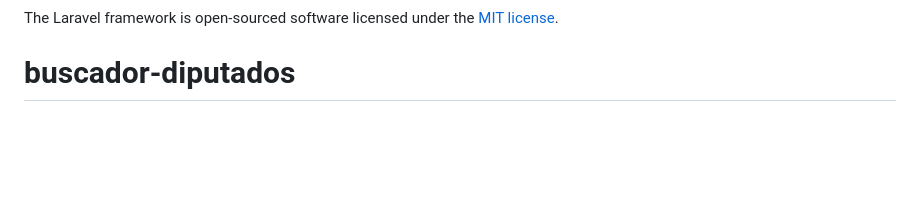
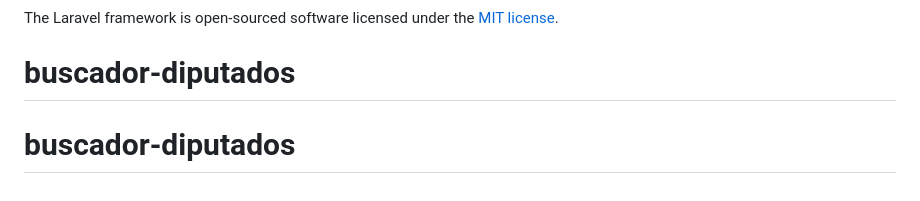
Before and after one commit to Spincel/buscador-diputados, a Markdown page: README.md, the part around the change. Rendered like a GitHub page; blank space fills up the shorter version.

```diff
--- a/README.md
+++ b/README.md
@@ -58,3 +58,4 @@ If you discover a security vulnerability within Laravel, please send an e-mail t
 
 The Laravel framework is open-sourced software licensed under the [MIT license](https://opensource.org/licenses/MIT).
 # buscador-diputados
+# buscador-diputados
```
